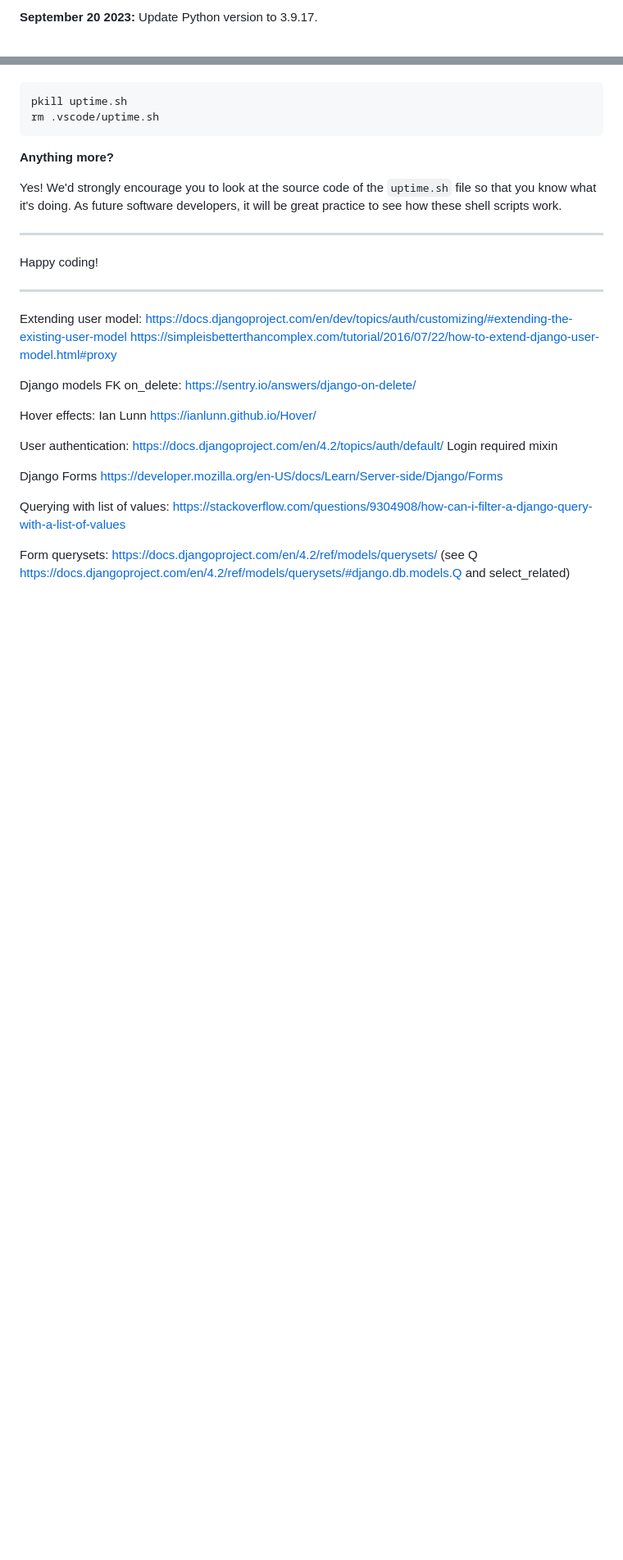
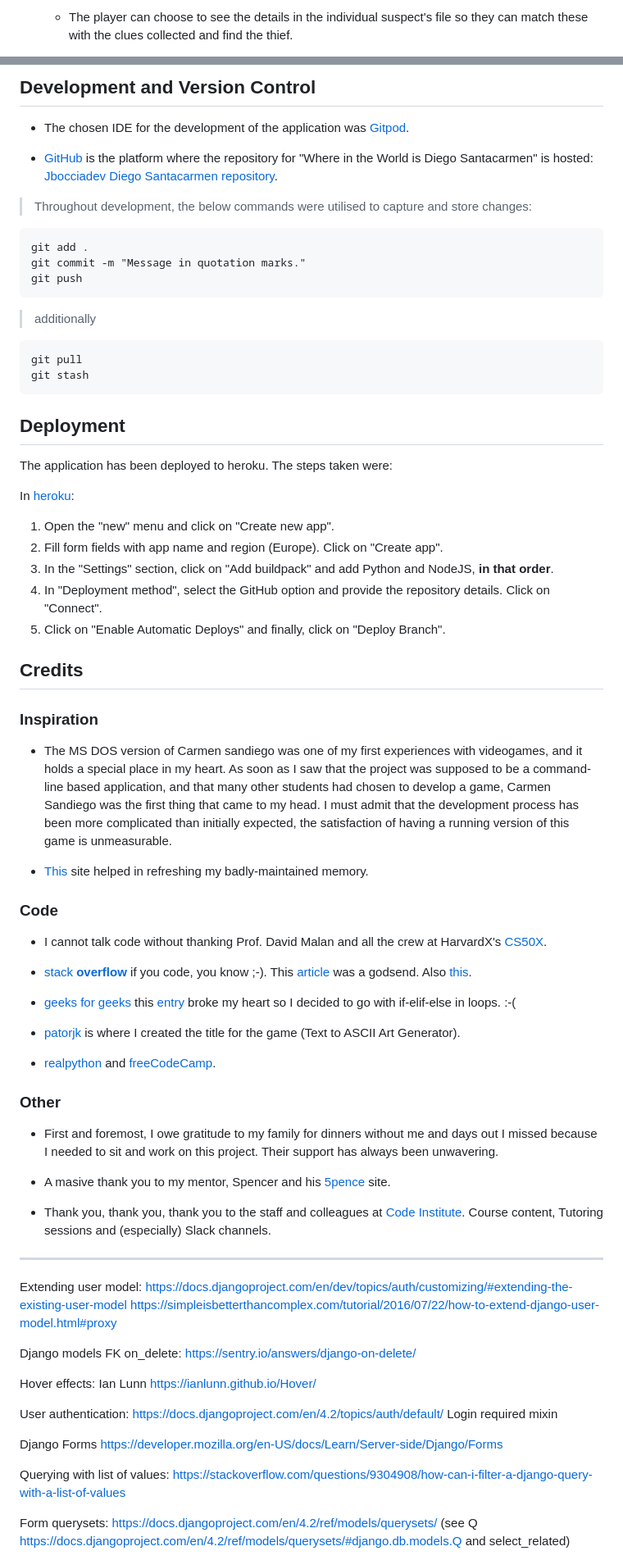
Before and after one commit to jbocciadev/PP4_Tick-It, a Markdown page: README.md, 2 parts joined by grey strips. Shown at 82% size. Drawn GitHub-style; blank space fills up the shorter version.

````diff
--- a/README.md
+++ b/README.md
@@ -42,3 +38,3 @@ We continually tweak and adjust this template to help give you the best experien
 
-**September 20 2023:** Update Python version to 3.9.17.
+  - The player can choose to see the details in the individual suspect's file so they can match these with the clues collected and find the thief.
 
@@ -99,16 +166,58 @@ Yes, you can. Since no personally identifiable information is being captured, we
+## __Development and Version Control__
+
+  - The chosen IDE for the development of the application was [Gitpod](https://www.gitpod.io/).
+
+  - [GitHub](https://github.com) is the platform where the repository for "Where in the World is Diego Santacarmen" is hosted: [Jbocciadev Diego Santacarmen repository](https://github.com/jbocciadev/PP3_Diego_Santacarmen).
+
+> Throughout development, the below commands were utilised to capture and store changes:
 ```
-pkill uptime.sh
-rm .vscode/uptime.sh
+git add .
+git commit -m "Message in quotation marks."
+git push
+```
+>additionally
+```
+git pull
+git stash
 ```
 
-**Anything more?**
+## __Deployment__
+The application has been deployed to heroku. The steps taken were:
 
-Yes! We'd strongly encourage you to look at the source code of the `uptime.sh` file so that you know what it's doing. As future software developers, it will be great practice to see how these shell scripts work.
+In [heroku](https://dashboard.heroku.com/apps):
 
----
+  1. Open the "new" menu and click on "Create new app".
+  2. Fill form fields with app name and region (Europe). Click on "Create app".
+  3. In the "Settings" section, click on "Add buildpack" and add Python and NodeJS, __in that order__.
+  4. In "Deployment method", select the GitHub option and provide the repository details. Click on "Connect".
+  5. Click on "Enable Automatic Deploys" and finally, click on "Deploy Branch".
 
-Happy coding!
 
+## Credits
+
+### Inspiration
+- The MS DOS version of Carmen sandiego was one of my first experiences with videogames, and it holds a special place in my heart. As soon as I saw that the project was supposed to be a command-line based application, and that many other students had chosen to develop a game, Carmen Sandiego was the first thing that came to my head. I must admit that the development process has been more complicated than initially expected, the satisfaction of having a running version of this game is unmeasurable.
+
+- [This](https://carmensandiego.fandom.com/wiki/Where_in_the_World_is_Carmen_Sandiego%3F_(1985)) site helped in refreshing my badly-maintained memory.
+
+### Code
+
+- I cannot talk code without thanking Prof. David Malan and all the crew at HarvardX's [CS50X](https://cs50.harvard.edu/x/2023/).
+
+- [stack __overflow__](https://stackoverflow.com/) if you code, you know ;-). This [article](https://stackoverflow.com/questions/517970/how-to-clear-the-interpreter-console) was a godsend. Also [this](https://stackoverflow.com/questions/983354/how-do-i-wait-for-a-pressed-key).
+
+- [geeks for geeks](https://www.geeksforgeeks.org/) this [entry](https://www.geeksforgeeks.org/switch-case-in-python-replacement/) broke my heart so I decided to go with if-elif-else in loops. :-(
+
+- [patorjk](https://patorjk.com/) is where I created the title for the game (Text to ASCII Art Generator).
+
+- [realpython](https://realpython.com/python-main-function/) and [freeCodeCamp](https://www.freecodecamp.org/news/if-name-main-python-example/).
+
+### Other
+- First and foremost, I owe gratitude to my family for dinners without me and days out I missed because I needed to sit and work on this project. Their support has always been unwavering.
+
+- A masive thank you to my mentor, Spencer and his [5pence](https://5pence.net/) site.
+
+- Thank you, thank you, thank you to the staff and colleagues at [Code Institute](https://codeinstitute.net). Course content, Tutoring sessions and (especially) Slack channels.
 
 
 --------------------
````
Also changed, not shown: other parts of README.md (+121 -51 lines), readme_files/tick-it_ERD.PNG (added), readme_files/tick-it_lighthouse.PNG (added), readme_files/tickit-responsive.jpg (added), 2 other files.
